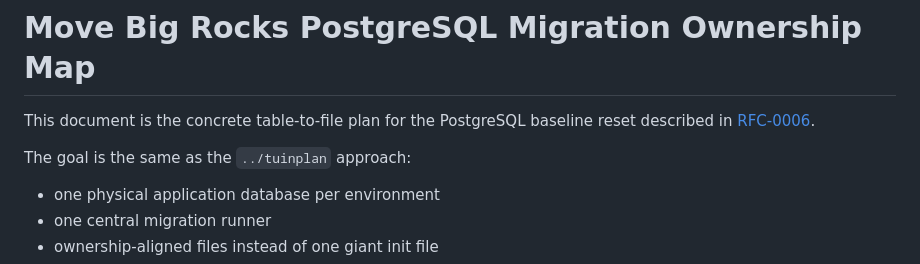
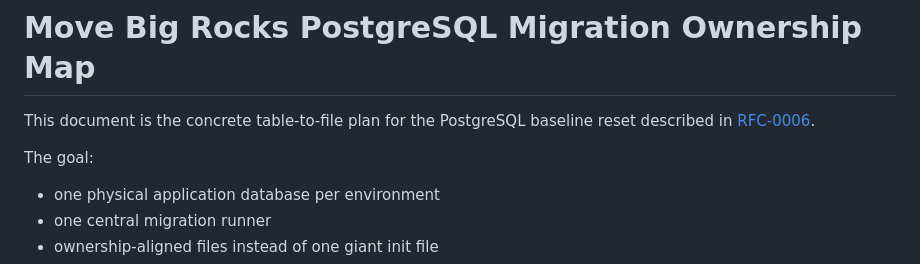
Before and after one commit to MoveBigRocks/extension-sdk, a Markdown page: migrations/postgres/OWNERSHIP.md, the part around one of its changes. Rendered like a GitHub page.

```diff
--- a/migrations/postgres/OWNERSHIP.md
+++ b/migrations/postgres/OWNERSHIP.md
@@ -6,5 +6,5 @@ reset described in
 
-The goal is the same as the `../tuinplan` approach:
+The goal:
 
 - one physical application database per environment
 - one central migration runner
```
Also changed, not shown: other parts of migrations/postgres/OWNERSHIP.md (+1 -1 lines), migrations/postgres/README.md (+5 -5 lines).
